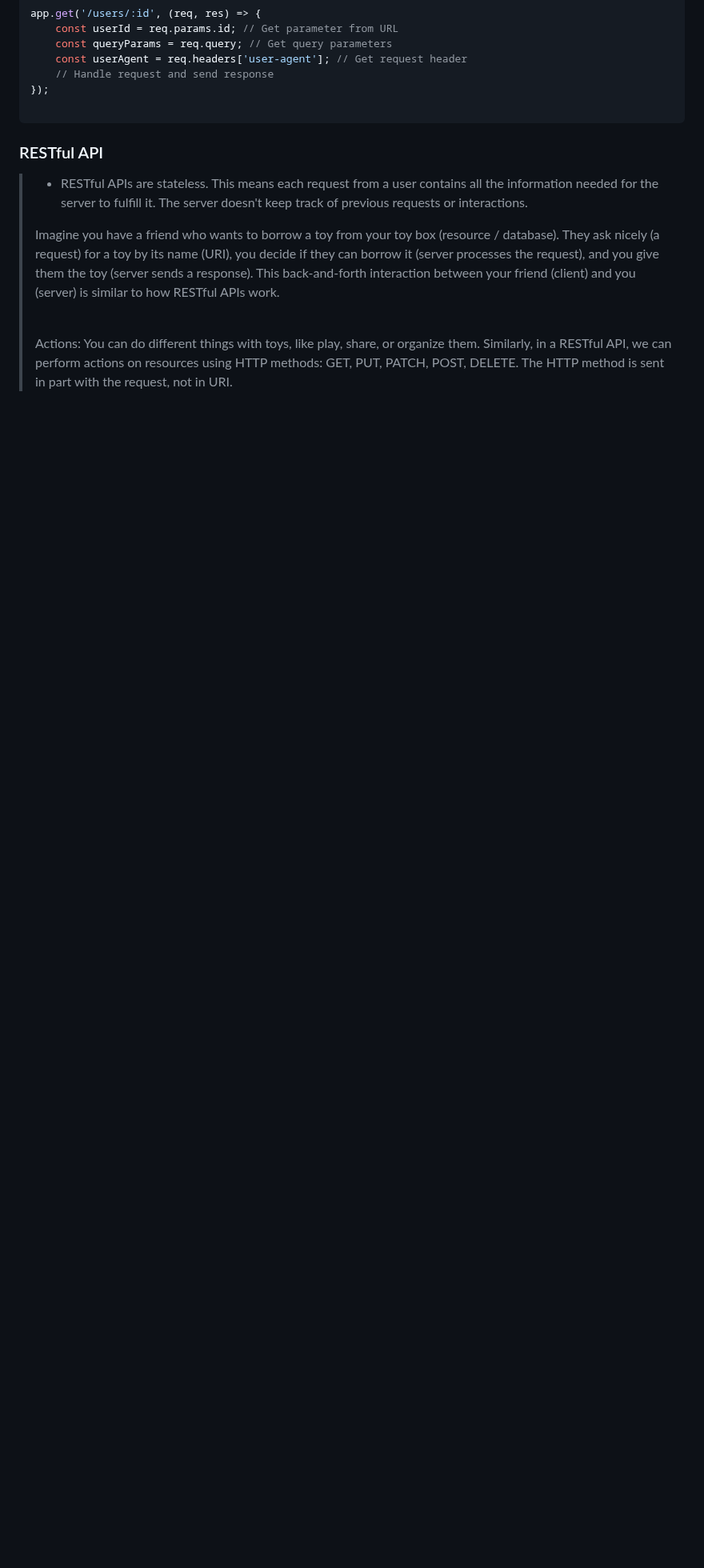
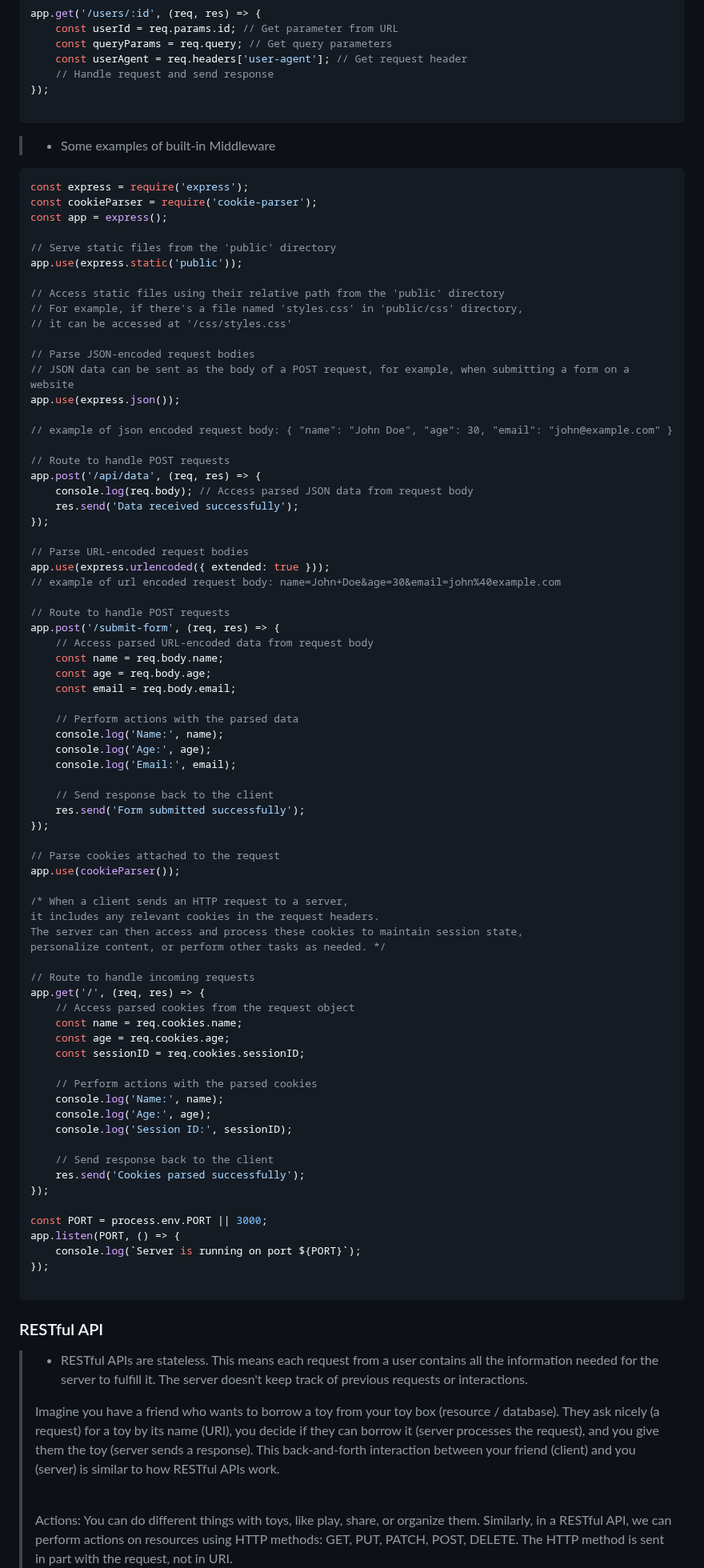
Before and after one commit to kannikakabilar/Kannika-Notas, a Markdown page: Node.js/README.md, the part around one of its changes. Shown at 80% size. GitHub-like rendering; blank space fills up the shorter version.

````diff
--- a/Node.js/README.md
+++ b/Node.js/README.md
@@ -512,6 +522,83 @@ app.get('/users/:id', (req, res) => {
     const queryParams = req.query; // Get query parameters
     const userAgent = req.headers['user-agent']; // Get request header
     // Handle request and send response
+});
+
+```
+
+> - <a style="color:#000000">Some examples of built-in Middleware</a>
+
+```javascript
+const express = require('express');
+const cookieParser = require('cookie-parser');
+const app = express();
+
+// Serve static files from the 'public' directory
+app.use(express.static('public'));
+
+// Access static files using their relative path from the 'public' directory
+// For example, if there's a file named 'styles.css' in 'public/css' directory,
+// it can be accessed at '/css/styles.css'
+
+// Parse JSON-encoded request bodies
+// JSON data can be sent as the body of a POST request, for example, when submitting a form on a website
+app.use(express.json());
+
+// example of json encoded request body: { "name": "John Doe", "age": 30, "email": "john@example.com" }
+
+// Route to handle POST requests
+app.post('/api/data', (req, res) => {
+    console.log(req.body); // Access parsed JSON data from request body
+    res.send('Data received successfully');
+});
+
+// Parse URL-encoded request bodies
+app.use(express.urlencoded({ extended: true }));
+// example of url encoded request body: name=John+Doe&age=30&email=john%40example.com
+
+// Route to handle POST requests
+app.post('/submit-form', (req, res) => {
+    // Access parsed URL-encoded data from request body
+    const name = req.body.name;
+    const age = req.body.age;
+    const email = req.body.email;
+
+    // Perform actions with the parsed data
+    console.log('Name:', name);
+    console.log('Age:', age);
+    console.log('Email:', email);
+
+    // Send response back to the client
+    res.send('Form submitted successfully');
+});
+
+// Parse cookies attached to the request
+app.use(cookieParser());
+
+/* When a client sends an HTTP request to a server,
+it includes any relevant cookies in the request headers.
+The server can then access and process these cookies to maintain session state,
+personalize content, or perform other tasks as needed. */
+
+// Route to handle incoming requests
+app.get('/', (req, res) => {
+    // Access parsed cookies from the request object
+    const name = req.cookies.name;
+    const age = req.cookies.age;
+    const sessionID = req.cookies.sessionID;
+
+    // Perform actions with the parsed cookies
+    console.log('Name:', name);
+    console.log('Age:', age);
+    console.log('Session ID:', sessionID);
+
+    // Send response back to the client
+    res.send('Cookies parsed successfully');
+});
+
+const PORT = process.env.PORT || 3000;
+app.listen(PORT, () => {
+    console.log(`Server is running on port ${PORT}`);
 });
 
 ```
````
Also changed, not shown: other parts of Node.js/README.md (+10 -0 lines).
